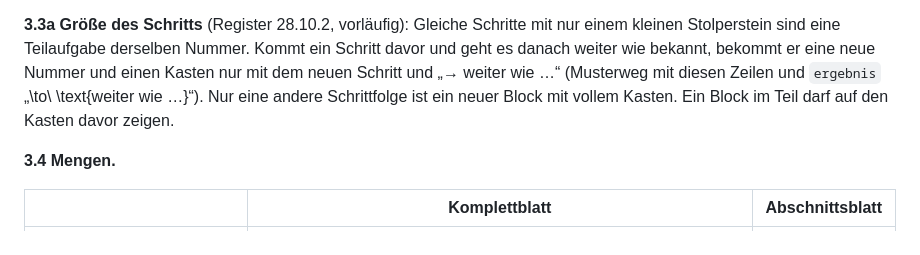
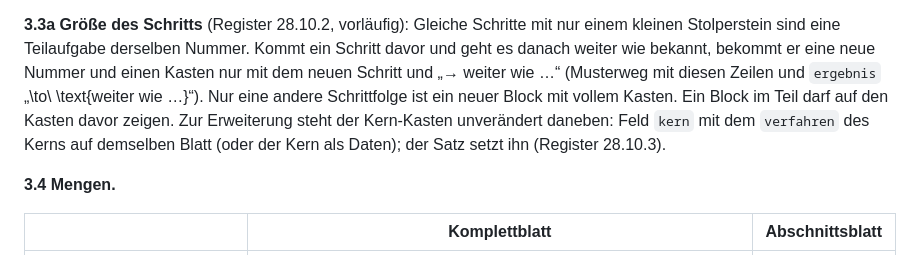
Before and after one commit to hz-0801/blattbau, a Markdown page: alltagsblatt.md, the part around the change. Rendered like a GitHub page.

Commit message:
alltagsblatt.md 3.3a: Kern neben der Erweiterung, Feld kern (Register 28.10.3, Umzug 25)
Co-Authored-By: Claude Opus 5.5 <noreply@anthropic.com>
Claude-Session: https://claude.ai/code/session_01MqjuiXsFho3FvTtjjxHHWX

```diff
--- a/alltagsblatt.md
+++ b/alltagsblatt.md
@@ -63,7 +63,9 @@ kurze Aufgaben mit 2–3 Teilen. Beim Abschnittsblatt gehört hierher auch, was
 **3.3a Größe des Schritts** (Register 28.10.2, vorläufig): Gleiche Schritte mit nur einem kleinen Stolperstein sind eine
 Teilaufgabe derselben Nummer. Kommt ein Schritt davor und geht es danach weiter wie bekannt, bekommt er eine neue Nummer und
 einen Kasten nur mit dem neuen Schritt und „→ weiter wie …“ (Musterweg mit diesen Zeilen und `ergebnis` „\to\ \text{weiter wie …}“).
-Nur eine andere Schrittfolge ist ein neuer Block mit vollem Kasten. Ein Block im Teil darf auf den Kasten davor zeigen.
+Nur eine andere Schrittfolge ist ein neuer Block mit vollem Kasten. Ein Block im Teil darf auf den Kasten davor zeigen. Zur Erweiterung
+steht der Kern-Kasten unverändert daneben: Feld `kern` mit dem `verfahren` des Kerns auf demselben Blatt (oder der Kern als Daten);
+der Satz setzt ihn (Register 28.10.3).
 
 **3.4 Mengen.**
 
```
